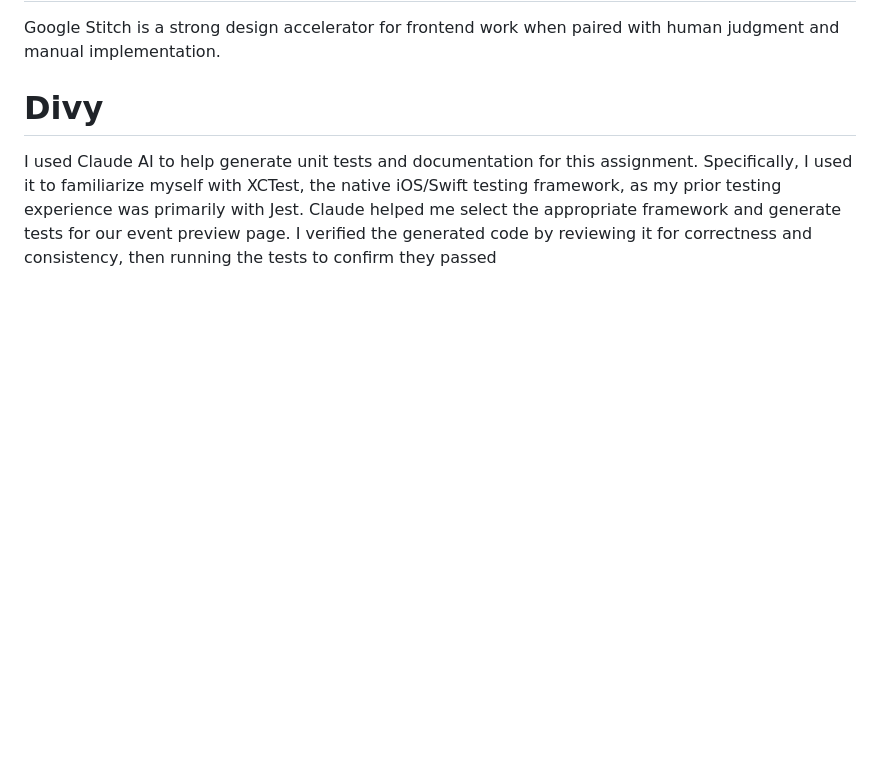
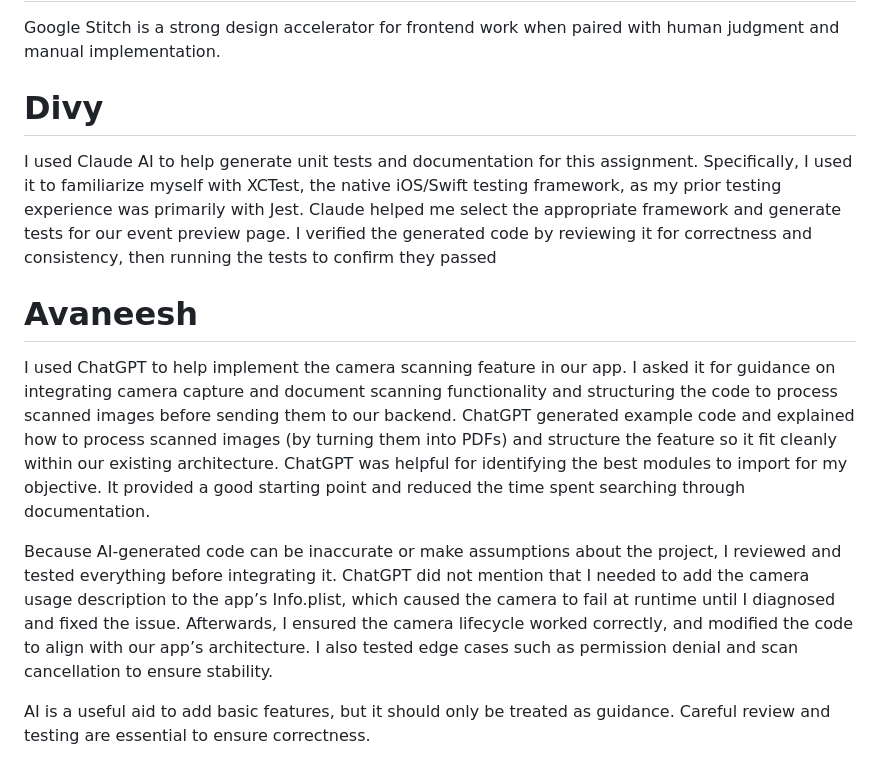
Before and after one commit to ucsb-cs148-w26/pj07-syllabus-to-cal-2pm, a Markdown page: team/AI_CODING.md, the part around the change. Drawn GitHub-style; blank space fills up the shorter version.

```diff
--- a/team/AI_CODING.md
+++ b/team/AI_CODING.md
@@ -97,3 +97,11 @@ Google Stitch is a strong design accelerator for frontend work when paired with
 # Divy
 
 I used Claude AI to help generate unit tests and documentation for this assignment. Specifically, I used it to familiarize myself with XCTest, the native iOS/Swift testing framework, as my prior testing experience was primarily with Jest. Claude helped me select the appropriate framework and generate tests for our event preview page. I verified the generated code by reviewing it for correctness and consistency, then running the tests to confirm they passed
+
+# Avaneesh
+
+I used ChatGPT to help implement the camera scanning feature in our app. I asked it for guidance on integrating camera capture and document scanning functionality and structuring the code to process scanned images before sending them to our backend. ChatGPT generated example code and explained how to process scanned images (by turning them into PDFs) and structure the feature so it fit cleanly within our existing architecture. ChatGPT was helpful for identifying the best modules to import for my objective. It provided a good starting point and reduced the time spent searching through documentation.
+
+Because AI-generated code can be inaccurate or make assumptions about the project, I reviewed and tested everything before integrating it. ChatGPT did not mention that I needed to add the camera usage description to the app’s Info.plist, which caused the camera to fail at runtime until I diagnosed and fixed the issue. Afterwards, I ensured the camera lifecycle worked correctly, and modified the code to align with our app’s architecture. I also tested edge cases such as permission denial and scan cancellation to ensure stability.
+
+AI is a useful aid to add basic features, but it should only be treated as guidance. Careful review and testing are essential to ensure correctness.
```
